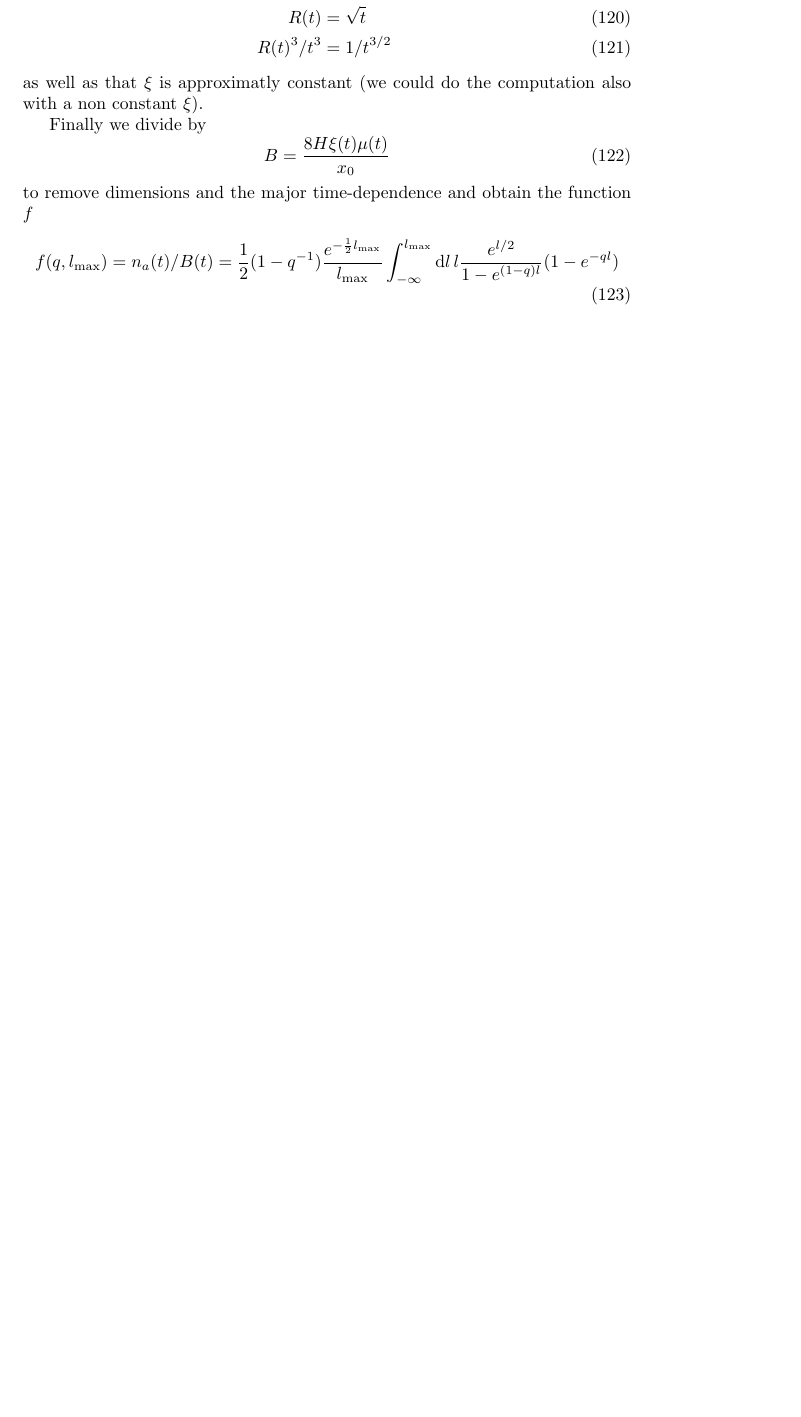
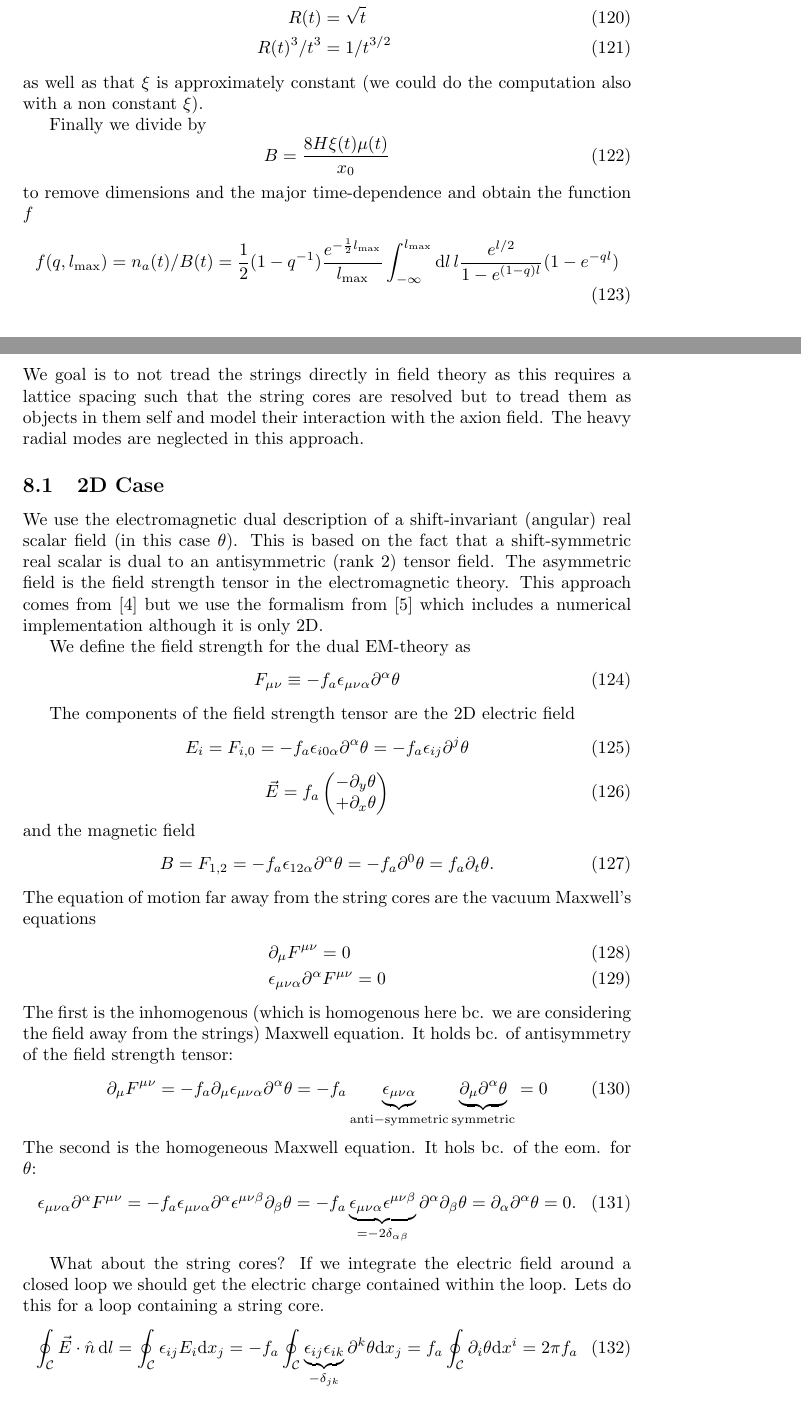
Before and after one commit to anna-jana/cosmic-strings-sim, a LaTeX document (doc/doc.tex): part of page 12 of 13 before the commit and two parts of pages 12 and 13 of 15 after it, the two joined at a grey line, cut so that both start at the same text, the shorter picture padded with empty space. Compiled offline with pdfLaTeX.

Commit message:
started working on doc section of eft

```diff
--- a/doc/doc.tex
+++ b/doc/doc.tex
@@ -554,7 +555,7 @@ Here we used
 	R(t) &= \sqrt{t} \\
 	R(t)^3 / t^3 &= 1 / t^{3/2}
 \end{align}
-as well as that $\xi$ is approximatly constant (we could do the computation also with a non constant $\xi$).
+as well as that $\xi$ is approximately constant (we could do the computation also with a non constant $\xi$).
 
 Finally we divide by
 \begin{equation}
@@ -566,6 +567,65 @@ and obtain the function $f$
 	f(q, l_\mathrm{max}) = n_a(t) / B(t) = \frac{1}{2} (1 - q^{-1}) \frac{e^{- \frac{1}{2} l_\mathrm{max}}}{l_\mathrm{max}} \int_{-\infty}^{l_\mathrm{max}} \mathrm{d} l \, l \frac{e^{l/2}}{1 - e^{(1 - q) l}} (1 - e^{-ql})
 \end{equation}
 
+\section{Effective Field Theory}
+We goal is to not tread the strings directly in field theory as this requires a lattice spacing such that the
+string cores are resolved but to tread them as objects in them self and model their interaction with the axion field.
+The heavy radial modes are neglected in this approach.
+
+\subsection{2D Case}
+We use the electromagnetic dual description of a shift-invariant (angular) real scalar field (in this case $\theta$).
+This is based on the fact that a shift-symmetric real scalar is dual to an antisymmetric (rank 2) tensor field.
+The asymmetric field is the field strength tensor in the electromagnetic theory.
+This approach comes from \cite{pinning_down_the_axion_DABHOLKAR1990815} but we use the formalism from \cite{Axion2D_Fleury:2016xrz} which includes a numerical implementation although it is only 2D.
+
+We define the field strength for the dual EM-theory as
+\begin{equation}
+	F_{\mu \nu} \equiv - f_a \epsilon_{\mu \nu \alpha} \partial^\alpha \theta
+\end{equation}
+
+The components of the field strength tensor are the 2D electric field
+\begin{equation}
+	E_i = F_{i,0} = - f_a \epsilon_{i 0 \alpha} \partial^\alpha \theta = - f_a \epsilon_{i j} \partial^j \theta
+\end{equation}
+\begin{equation}
+	\vec{E} = f_a \begin{pmatrix}
+		-\partial_y \theta \\
+		+\partial_x \theta
+	\end{pmatrix}
+\end{equation}
+and the magnetic field
+\begin{equation}
+	B = F_{1,2} = - f_a \epsilon_{1 2 \alpha} \partial^\alpha \theta = - f_a \partial^0 \theta = f_a \partial_t \theta.
+\end{equation}
+The equation of motion far away from the string cores are the vacuum Maxwell's equations
+\begin{align}
+	&\partial_\mu F^{\mu \nu} = 0 \\
+	&\epsilon_{\mu \nu \alpha} \partial^\alpha F^{\mu \nu} = 0
+\end{align}
+The first is the inhomogenous (which is homogenous here bc. we are considering the field away from the strings) Maxwell equation. It holds bc. of antisymmetry of the field strength tensor:
+\begin{equation}
+	\partial_\mu F^{\mu \nu} =  - f_a \partial_\mu  \epsilon_{\mu \nu \alpha} \partial^\alpha \theta
+	=  - f_a  \underbrace{\epsilon_{\mu \nu \alpha}}_{\mathrm{anti-symmetric}} \underbrace{\partial_\mu \partial^\alpha \theta}_{\mathrm{symmetric}} = 0
+\end{equation}
+The second is the homogeneous Maxwell equation. It hols bc. of the eom. for $\theta$:
+\begin{equation}
+	\epsilon_{\mu \nu \alpha} \partial^\alpha F^{\mu \nu} = - f_a \epsilon_{\mu \nu \alpha} \partial^\alpha \epsilon^{\mu \nu \beta} \partial_\beta \theta
+	= - f_a \underbrace{\epsilon_{\mu \nu \alpha} \epsilon^{\mu \nu \beta}}_{= -2 \delta_{\alpha \beta}} \partial^\alpha \partial_\beta \theta = \partial_\alpha \partial^\alpha \theta = 0.
+\end{equation}
+
+What about the string cores?
+If we integrate the electric field around a closed loop we should get the electric charge contained within the loop.
+Lets do this for a loop containing a string core.
+\begin{equation}
+	\oint_\mathcal{C} \vec{E} \cdot \hat{n} \, \mathrm{d} l = \oint_\mathcal{C} \epsilon_{i j} E_i \mathrm{d} x_j = - f_a \oint_\mathcal{C} \underbrace{\epsilon_{i j}  \epsilon_{i k}}_{- \delta_{j k}} \partial^k \theta \mathrm{d} x_j =  f_a \oint_\mathcal{C} \partial_i \theta \mathrm{d}x^i = 2 \pi f_a
+\end{equation}
+Hence we see that the charge of a string is $2 \pi f_a$.
+
+Now we need to modify the equations of motion (i.e. either Maxwells equation for $F_{\mu \nu}$ or the wave equation for $\theta$)
+
+
+
+
 \newpage
 \printbibliography
 
```
Also changed, not shown: doc/refs.bib (+27 -0 lines), doc/doc.tex (1 more changed lines).
